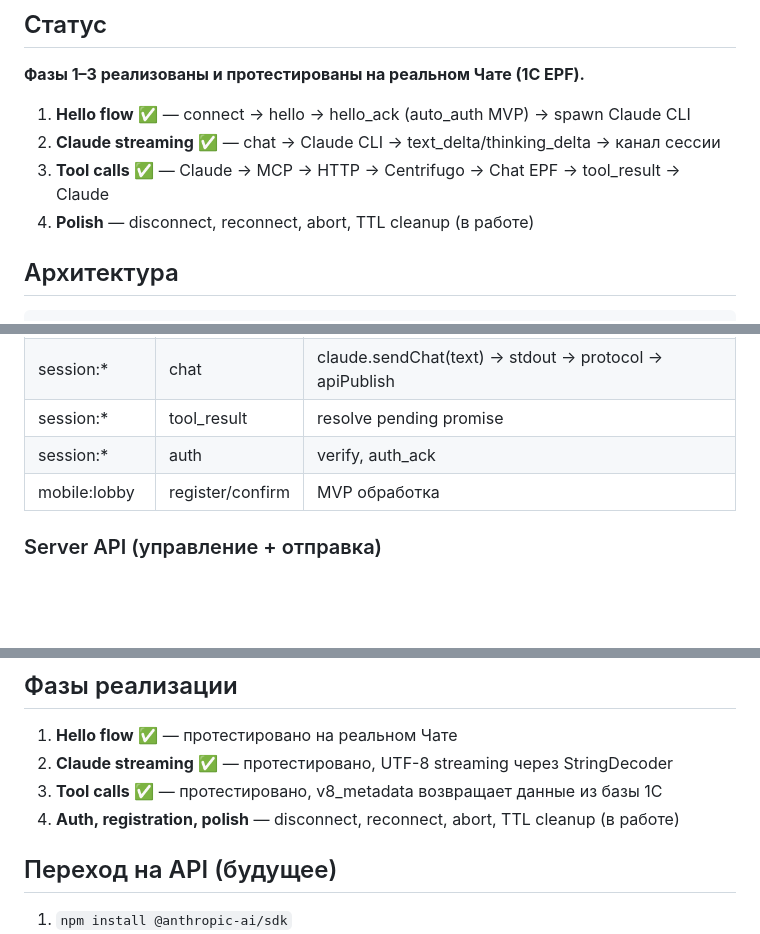
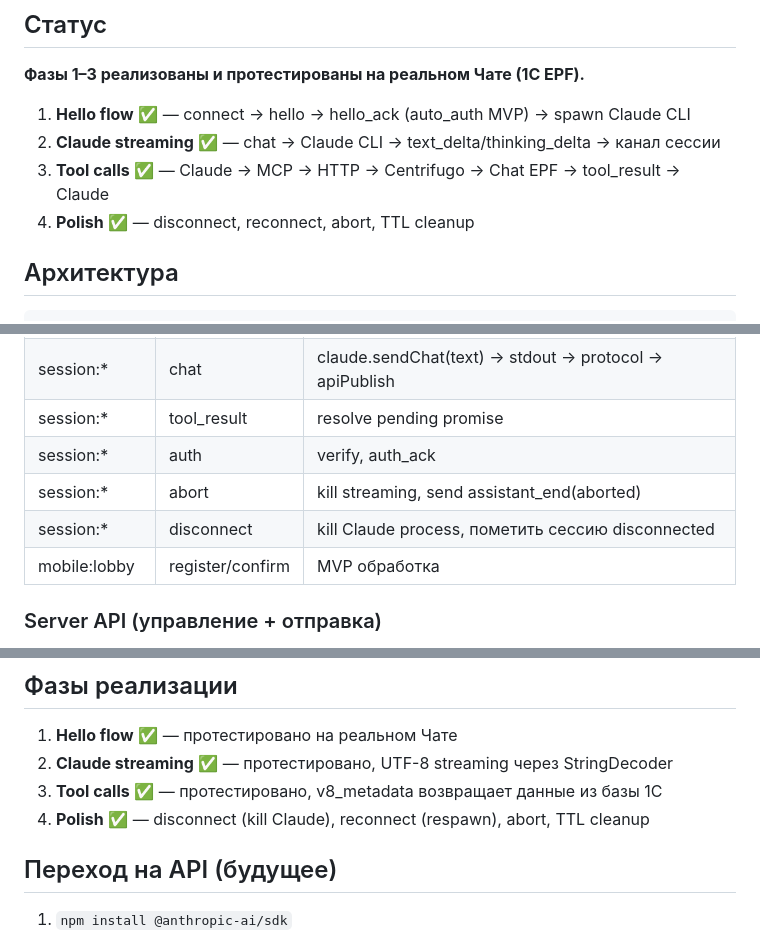
Before and after one commit to mszsuz/lyra, a Markdown page: Router/CLAUDE.md, 3 parts joined by grey strips. Drawn GitHub-style; blank space fills up the shorter version.

Commit message:
docs: Router — фазы 1–4 завершены, dispatch table обновлена
Co-Authored-By: Claude Opus 4.6 <noreply@anthropic.com>

```diff
--- a/Router/CLAUDE.md
+++ b/Router/CLAUDE.md
@@ -26,7 +26,7 @@
 1. **Hello flow** ✅ — connect → hello → hello_ack (auto_auth MVP) → spawn Claude CLI
 2. **Claude streaming** ✅ — chat → Claude CLI → text_delta/thinking_delta → канал сессии
 3. **Tool calls** ✅ — Claude → MCP → HTTP → Centrifugo → Chat EPF → tool_result → Claude
-4. **Polish** — disconnect, reconnect, abort, TTL cleanup (в работе)
+4. **Polish** ✅ — disconnect, reconnect, abort, TTL cleanup
 
 ## Архитектура
 
@@ -104,6 +104,8 @@ Push dispatcher в server.mjs маршрутизирует по каналу и
 | session:* | chat | claude.sendChat(text) → stdout → protocol → apiPublish |
 | session:* | tool_result | resolve pending promise |
 | session:* | auth | verify, auth_ack |
+| session:* | abort | kill streaming, send assistant_end(aborted) |
+| session:* | disconnect | kill Claude process, пометить сессию disconnected |
 | mobile:lobby | register/confirm | MVP обработка |
 
 ### Server API (управление + отправка)
@@ -171,7 +173,7 @@ Claude stream-json → model-agnostic events:
 1. **Hello flow** ✅ — протестировано на реальном Чате
 2. **Claude streaming** ✅ — протестировано, UTF-8 streaming через StringDecoder
 3. **Tool calls** ✅ — протестировано, v8_metadata возвращает данные из базы 1С
-4. **Auth, registration, polish** — disconnect, reconnect, abort, TTL cleanup (в работе)
+4. **Polish** ✅ — disconnect (kill Claude), reconnect (respawn), abort, TTL cleanup
 
 ## Переход на API (будущее)
 
```
